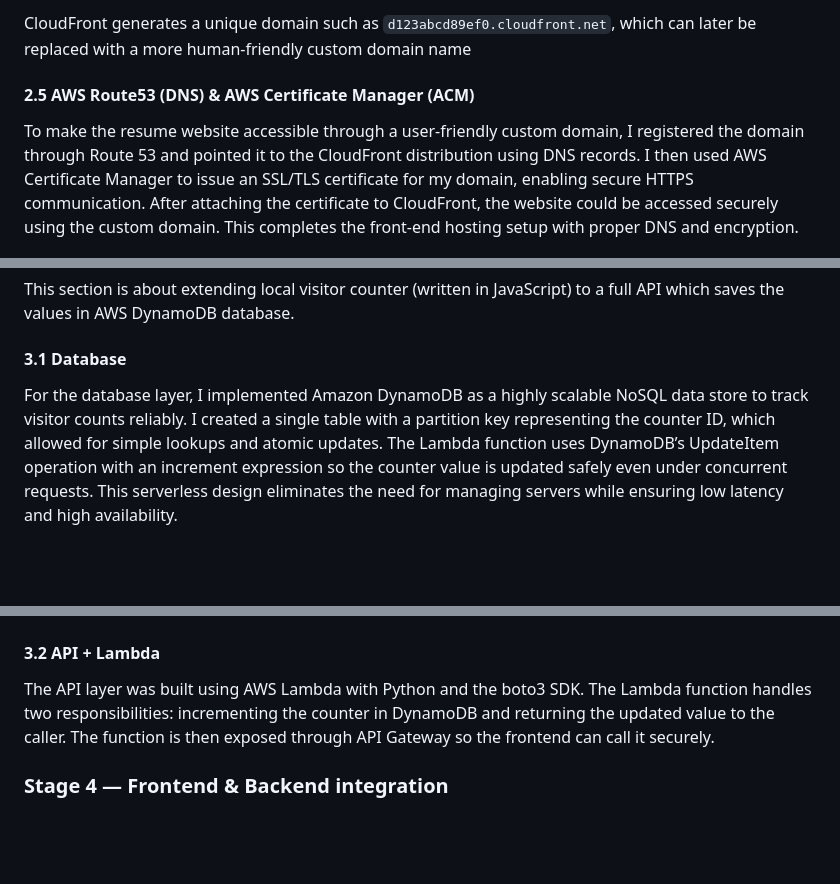
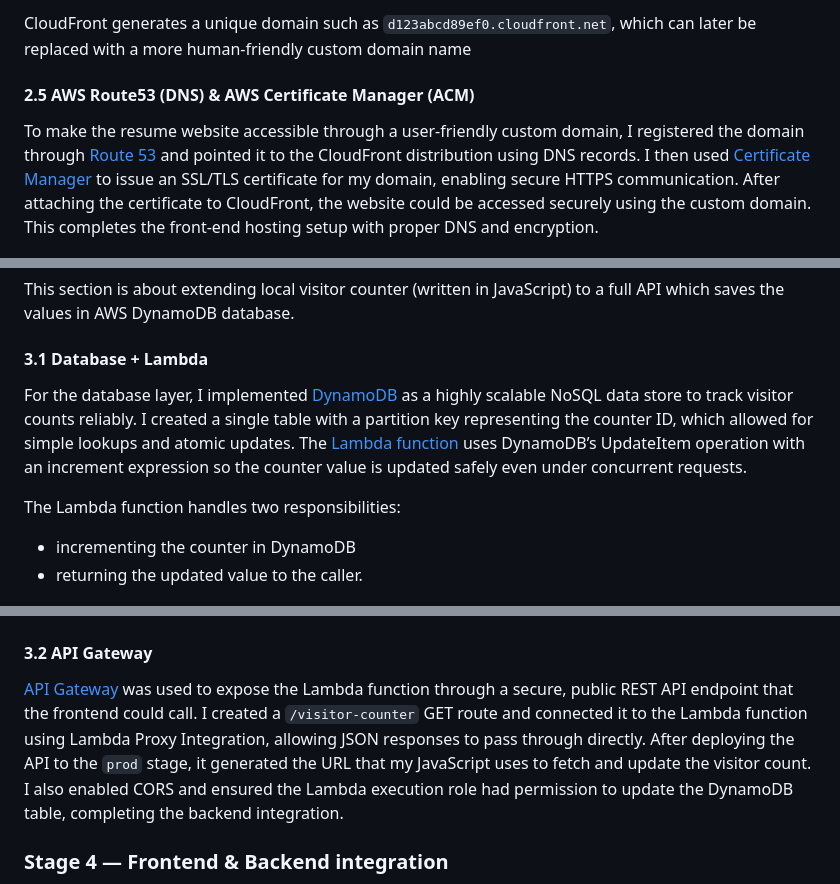
Before and after one commit to knguyenOS/aws-cloud-resume-challenge, a Markdown page: README.md, 3 parts joined by grey strips. Rendered like a GitHub page; blank space fills up the shorter version.

Commit message:
Enhance README with AWS links and formatting

````diff
--- a/README.md
+++ b/README.md
@@ -64,21 +64,26 @@ While hosting a static resume website directly from S3 works, it’s considered
 
-CloudFront generates a unique domain such as ```d123abcd89ef0.cloudfront.net```, which can later be replaced with a more human-friendly custom domain name
+CloudFront generates a unique domain such as `d123abcd89ef0.cloudfront.net`, which can later be replaced with a more human-friendly custom domain name
 
 #### 2.5 AWS Route53 (DNS) & AWS Certificate Manager (ACM)
-To make the resume website accessible through a user-friendly custom domain, I registered the domain through Route 53 and pointed it to the CloudFront distribution using DNS records. I then used AWS Certificate Manager to issue an SSL/TLS certificate for my domain, enabling secure HTTPS communication. After attaching the certificate to CloudFront, the website could be accessed securely using the custom domain. This completes the front-end hosting setup with proper DNS and encryption.
+To make the resume website accessible through a user-friendly custom domain, I registered the domain through [Route 53](https://aws.amazon.com/route53/) and pointed it to the CloudFront distribution using DNS records. I then used [Certificate Manager](https://aws.amazon.com/certificate-manager/) to issue an SSL/TLS certificate for my domain, enabling secure HTTPS communication. After attaching the certificate to CloudFront, the website could be accessed securely using the custom domain. This completes the front-end hosting setup with proper DNS and encryption.
 
 ![Route53](/Assets/Route53.png)
 
 ### Stage 3 — Back-End & Database
 This section is about extending local visitor counter (written in JavaScript) to a full API which saves the values in AWS DynamoDB database.
 
-#### 3.1 Database
-For the database layer, I implemented Amazon DynamoDB as a highly scalable NoSQL data store to track visitor counts reliably. I created a single table with a partition key representing the counter ID, which allowed for simple lookups and atomic updates. The Lambda function uses DynamoDB’s UpdateItem operation with an increment expression so the counter value is updated safely even under concurrent requests. This serverless design eliminates the need for managing servers while ensuring low latency and high availability.
+#### 3.1 Database + Lambda
+For the database layer, I implemented [DynamoDB](https://aws.amazon.com/dynamodb/) as a highly scalable NoSQL data store to track visitor counts reliably. I created a single table with a partition key representing the counter ID, which allowed for simple lookups and atomic updates. The [Lambda function](https://aws.amazon.com/lambda/) uses DynamoDB’s UpdateItem operation with an increment expression so the counter value is updated safely even under concurrent requests.
+
+The Lambda function handles two responsibilities:
+- incrementing the counter in DynamoDB
+- returning the updated value to the caller.
 
 ![DynamoDB](/Assets/DynamoDB.png)
 
-#### 3.2 API + Lambda
-The API layer was built using AWS Lambda with Python and the boto3 SDK. The Lambda function handles two responsibilities: incrementing the counter in DynamoDB and returning the updated value to the caller. The function is then exposed through API Gateway so the frontend can call it securely.
+#### 3.2 API Gateway
+[API Gateway](https://aws.amazon.com/api-gateway/) was used to expose the Lambda function through a secure, public REST API endpoint that the frontend could call. I created a `/visitor-counter` GET route and connected it to the Lambda function using Lambda Proxy Integration, allowing JSON responses to pass through directly. After deploying the API to the `prod` stage, it generated the URL that my JavaScript uses to fetch and update the visitor count. I also enabled CORS and ensured the Lambda execution role had permission to update the DynamoDB table, completing the backend integration.
+
 
 ### Stage 4 — Frontend & Backend integration
 This stage brings the backend logic into the user interface, enabling real-time dynamic updates to the resume website.
````
Also changed, not shown: other parts of README.md (+2 -2 lines).
